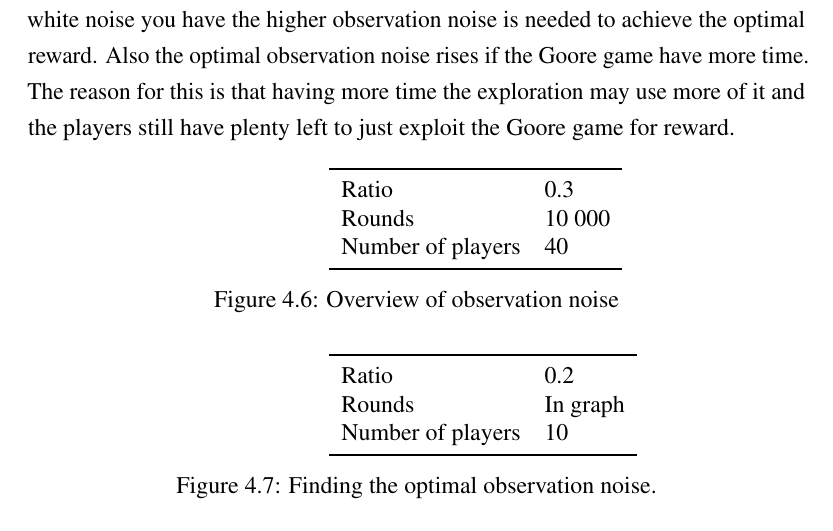
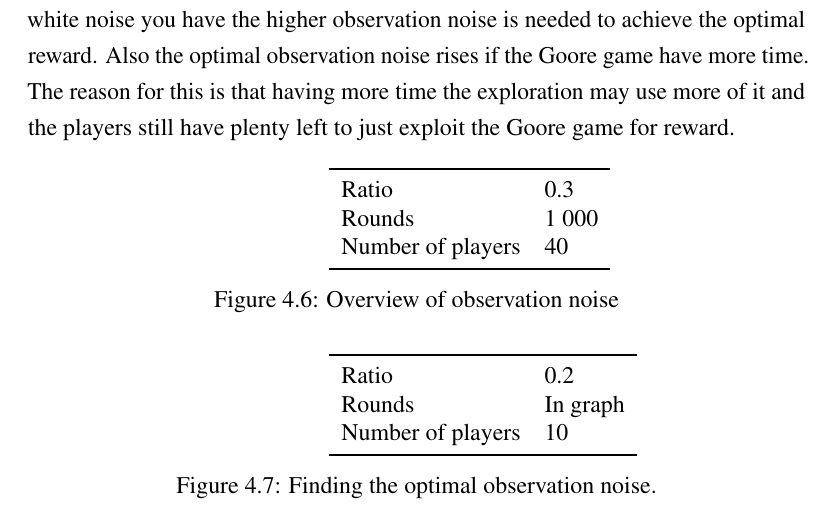
Before and after one commit to zkf/noisy, a LaTeX document (report/report.tex, which reads report/testing.tex): part of page 24 of 28, cut so that both start at the same text. Compiled offline with pdfLaTeX.

Commit message:
Fixed a graph

```diff
--- a/report/testing.tex
+++ b/report/testing.tex
@@ -215,7 +215,7 @@ the Goore game for reward.
     \end{minipage}
     \hspace*{7.5cm}
     \begin{minipage}[c]{0.49\textwidth}
-    \gooresetup{0.3}{10 000}{40}
+    \gooresetup{0.3}{1 000}{40}
     \end{minipage}
 \caption{Overview of observation noise}
 \label{fig:ex12}
```
